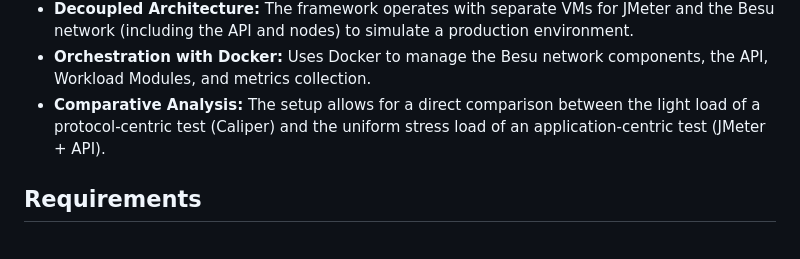
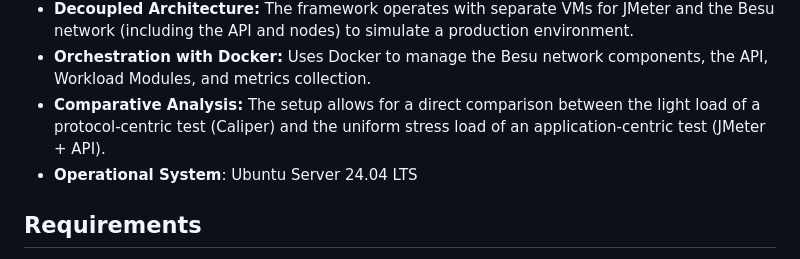
Before and after one commit to CarlosMikaelCardoso/Jmeter_VS_Caliper, a Markdown page: README.md, the part around the change. Drawn GitHub-style.

Commit message:
Add operational system requirement to README

```diff
--- a/README.md
+++ b/README.md
@@ -11,6 +11,7 @@ The goal of this project is to provide a solution for realistic performance test
 - **Decoupled Architecture:** The framework operates with separate VMs for JMeter and the Besu network (including the API and nodes) to simulate a production environment.
 - **Orchestration with Docker:** Uses Docker to manage the Besu network components, the API, Workload Modules, and metrics collection.
 - **Comparative Analysis:** The setup allows for a direct comparison between the light load of a protocol-centric test (Caliper) and the uniform stress load of an application-centric test (JMeter + API).
+- **Operational System**: Ubuntu Server 24.04 LTS
 
 ## Requirements
 
```
